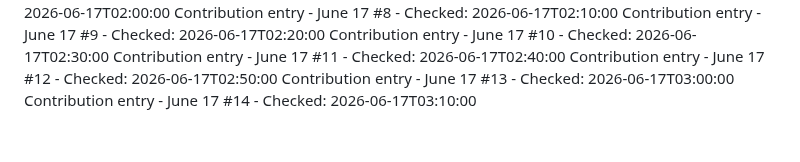
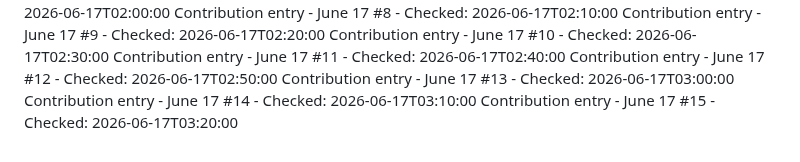
Before and after one commit to Hubrisdog/runwaymap, a Markdown page: CONTRIBUTIONS.md, the part around the change. Drawn GitHub-style.

```diff
--- a/CONTRIBUTIONS.md
+++ b/CONTRIBUTIONS.md
@@ -92,3 +92,4 @@ Contribution entry - June 17 #11 - Checked: 2026-06-17T02:40:00
 Contribution entry - June 17 #12 - Checked: 2026-06-17T02:50:00
 Contribution entry - June 17 #13 - Checked: 2026-06-17T03:00:00
 Contribution entry - June 17 #14 - Checked: 2026-06-17T03:10:00
+Contribution entry - June 17 #15 - Checked: 2026-06-17T03:20:00
```
